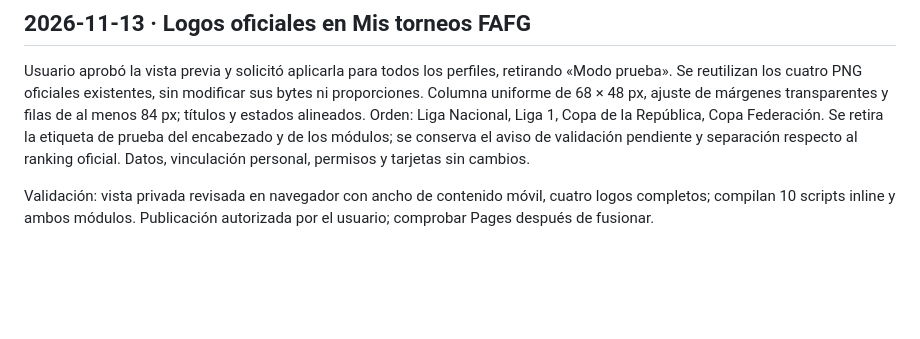
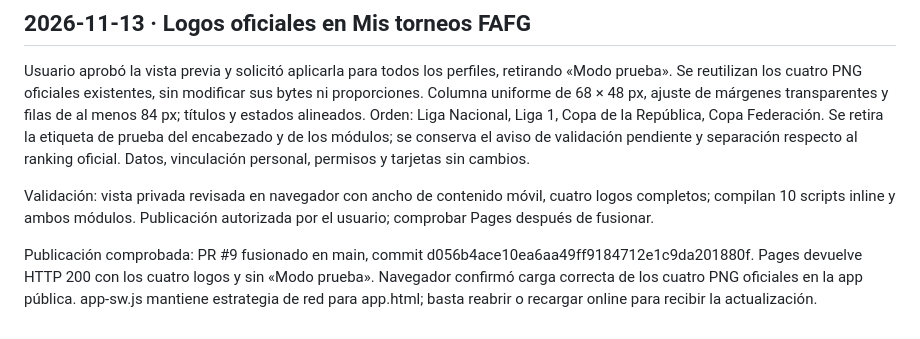
Before and after one commit to FAFG-RN/rn-fafg, a Markdown page: docs/FAFG_APP_DOCUMENTO_MAESTRO.md, the part around the change. Rendered like a GitHub page; blank space fills up the shorter version.

Commit message:
Registra publicación verificada de logos oficiales en FAFG App

```diff
--- a/docs/FAFG_APP_DOCUMENTO_MAESTRO.md
+++ b/docs/FAFG_APP_DOCUMENTO_MAESTRO.md
@@ -103,3 +103,5 @@ Solicitud directa del usuario: Liga Nacional, Liga 1, Copa de la República, Cop
 Usuario aprobó la vista previa y solicitó aplicarla para todos los perfiles, retirando «Modo prueba». Se reutilizan los cuatro PNG oficiales existentes, sin modificar sus bytes ni proporciones. Columna uniforme de 68 × 48 px, ajuste de márgenes transparentes y filas de al menos 84 px; títulos y estados alineados. Orden: Liga Nacional, Liga 1, Copa de la República, Copa Federación. Se retira la etiqueta de prueba del encabezado y de los módulos; se conserva el aviso de validación pendiente y separación respecto al ranking oficial. Datos, vinculación personal, permisos y tarjetas sin cambios.
 
 Validación: vista privada revisada en navegador con ancho de contenido móvil, cuatro logos completos; compilan 10 scripts inline y ambos módulos. Publicación autorizada por el usuario; comprobar Pages después de fusionar.
+
+Publicación comprobada: PR #9 fusionado en main, commit d056b4ace10ea6aa49ff9184712e1c9da201880f. Pages devuelve HTTP 200 con los cuatro logos y sin «Modo prueba». Navegador confirmó carga correcta de los cuatro PNG oficiales en la app pública. app-sw.js mantiene estrategia de red para app.html; basta reabrir o recargar online para recibir la actualización.
```
